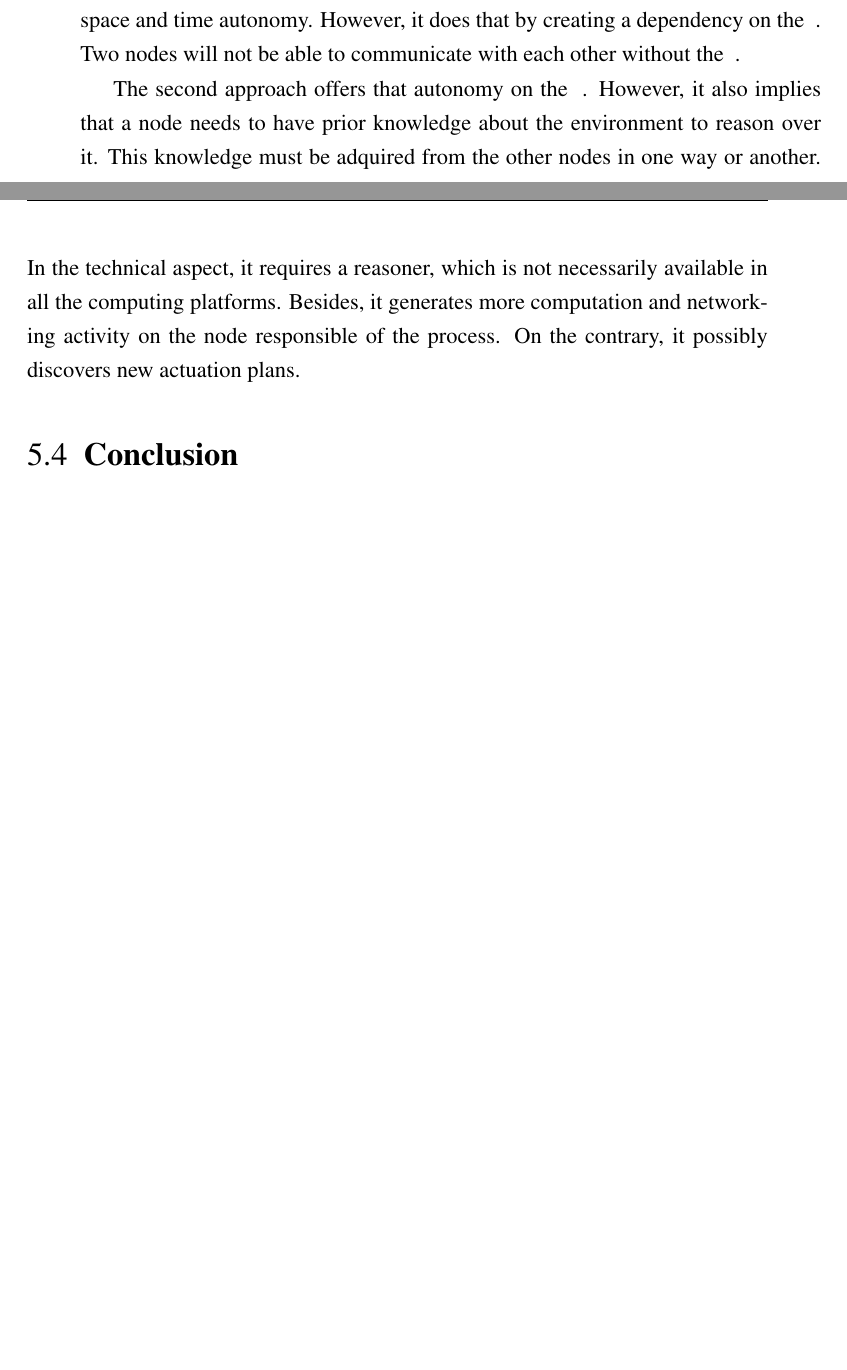
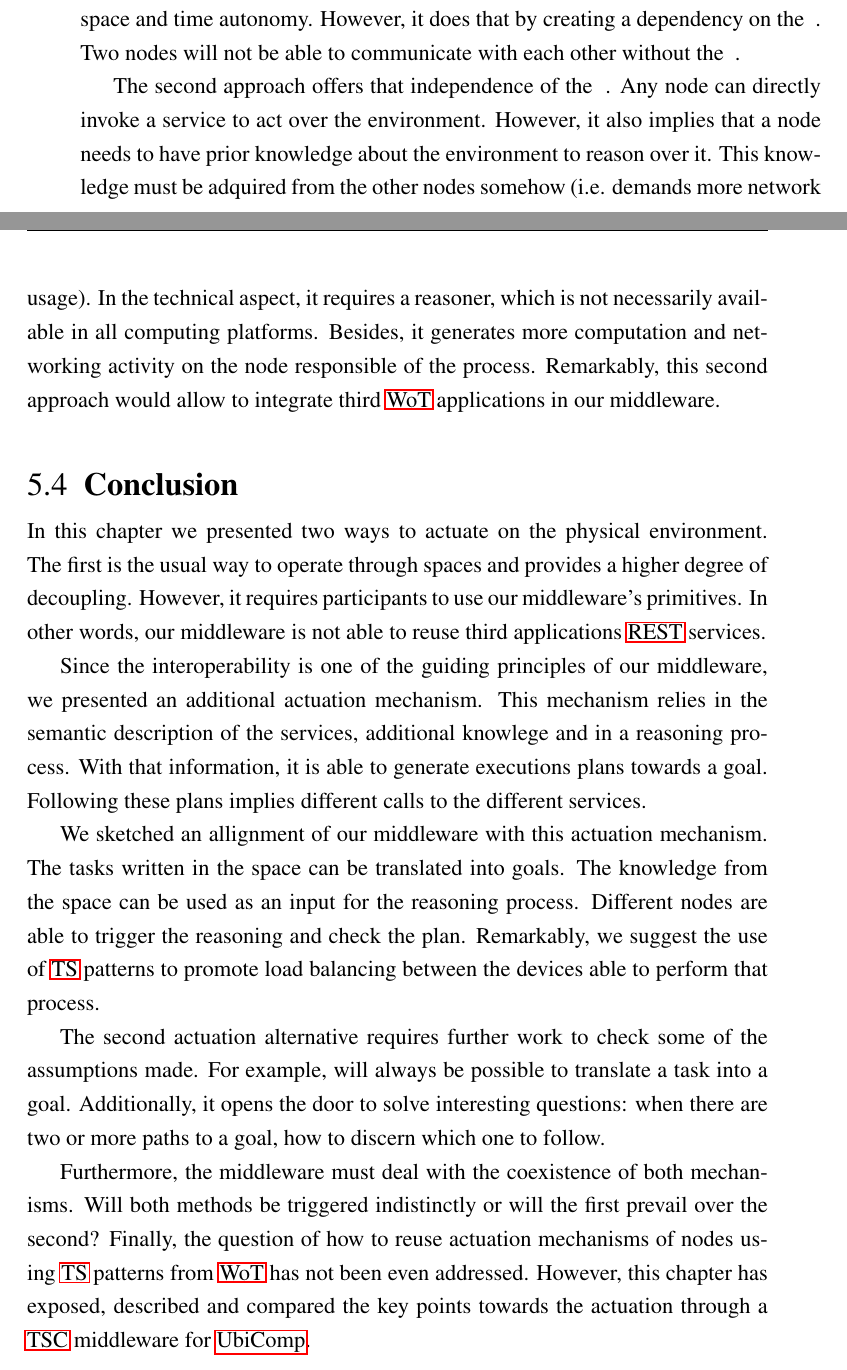
Before and after one commit to gomezgoiri/dissertation, a LaTeX thesis (dissertation.tex, which reads 5_actuate/3_comparison.tex, 5_actuate/4_conclusion.tex): two parts of pages 121 and 122 of 138, joined at a grey line, cut so that both start at the same text, the shorter picture padded with empty space. Compiled offline with pdfLaTeX; a LaTeX package or settings file that is missing is left out.

Commit message:
Primer intentona de comparación y conclusión.

```diff
--- a/5_actuate/3_comparison.tex
+++ b/5_actuate/3_comparison.tex
@@ -6,12 +6,13 @@ However, it does that by creating a dependency on the \space{}.
 Two nodes will not be able to communicate with each other without the \space{}.
 
 
-The second approach offers that autonomy on the \space{}.
+The second approach offers that independence of the \space{}.
+Any node can directly invoke a service to act over the environment.
 However, it also implies that a node needs to have prior knowledge about the environment to reason over it.
-This knowledge must be adquired from the other nodes in one way or another.
-In the technical aspect, it requires a reasoner, which is not necessarily available in all the computing platforms.
+This knowledge must be adquired from the other nodes somehow (i.e. demands more network usage).
+In the technical aspect, it requires a reasoner, which is not necessarily available in all computing platforms.
 Besides, it generates more computation and networking activity on the node responsible of the process.
-On the contrary, it possibly discovers new actuation plans.
+Remarkably, this second approach would allow to integrate third \ac{wot} applications in our middleware.
 
 
 % Tabla: XXX
--- a/5_actuate/4_conclusion.tex
+++ b/5_actuate/4_conclusion.tex
@@ -1,2 +1,33 @@
+\section{Conclusion}
 
-\section{Conclusion}
+In this chapter we presented two ways to actuate on the physical environment.
+The first is the usual way to operate through spaces and provides a higher degree of decoupling.
+However, it requires participants to use our middleware's primitives.
+In other words, our middleware is not able to reuse third applications \ac{rest} services.
+
+
+
+Since the interoperability is one of the guiding principles of our middleware, we presented an additional actuation mechanism.
+This mechanism relies in the semantic description of the services, additional knowlege and in a reasoning process. % additional knowledge: background + initial
+With that information, it is able to generate executions plans towards a goal.
+Following these plans implies different calls to the different services.
+
+
+We sketched an allignment of our middleware with this actuation mechanism.
+The tasks written in the space can be translated into goals.
+The knowledge from the space can be used as an input for the reasoning process.
+Different nodes are able to trigger the reasoning and check the plan.
+Remarkably, we suggest the use of \ac{ts} patterns to promote load balancing between the devices able to perform that process.
+
+
+% Future work o conclusion?
+The second actuation alternative requires further work to check some of the assumptions made.
+For example, will always be possible to translate a task into a goal.
+Additionally, it opens the door to solve interesting questions: when there are two or more paths to a goal, how to discern which one to follow.
+
+
+Furthermore, the middleware must deal with the coexistence of both mechanisms.
+Will both methods be triggered indistinctly or will the first prevail over the second?
+% uso de nuestra actuación por parte de apps WoT
+Finally, the question of how to reuse actuation mechanisms of nodes using \ac{ts} patterns from \ac{wot} has not been even addressed.
+However, this chapter has exposed, described and compared the key points towards the actuation through a \ac{tsc} middleware for \ac{ubicomp}.
```
Also changed, not shown: 5_actuate/3_comparison.tex (3 more changed lines).
